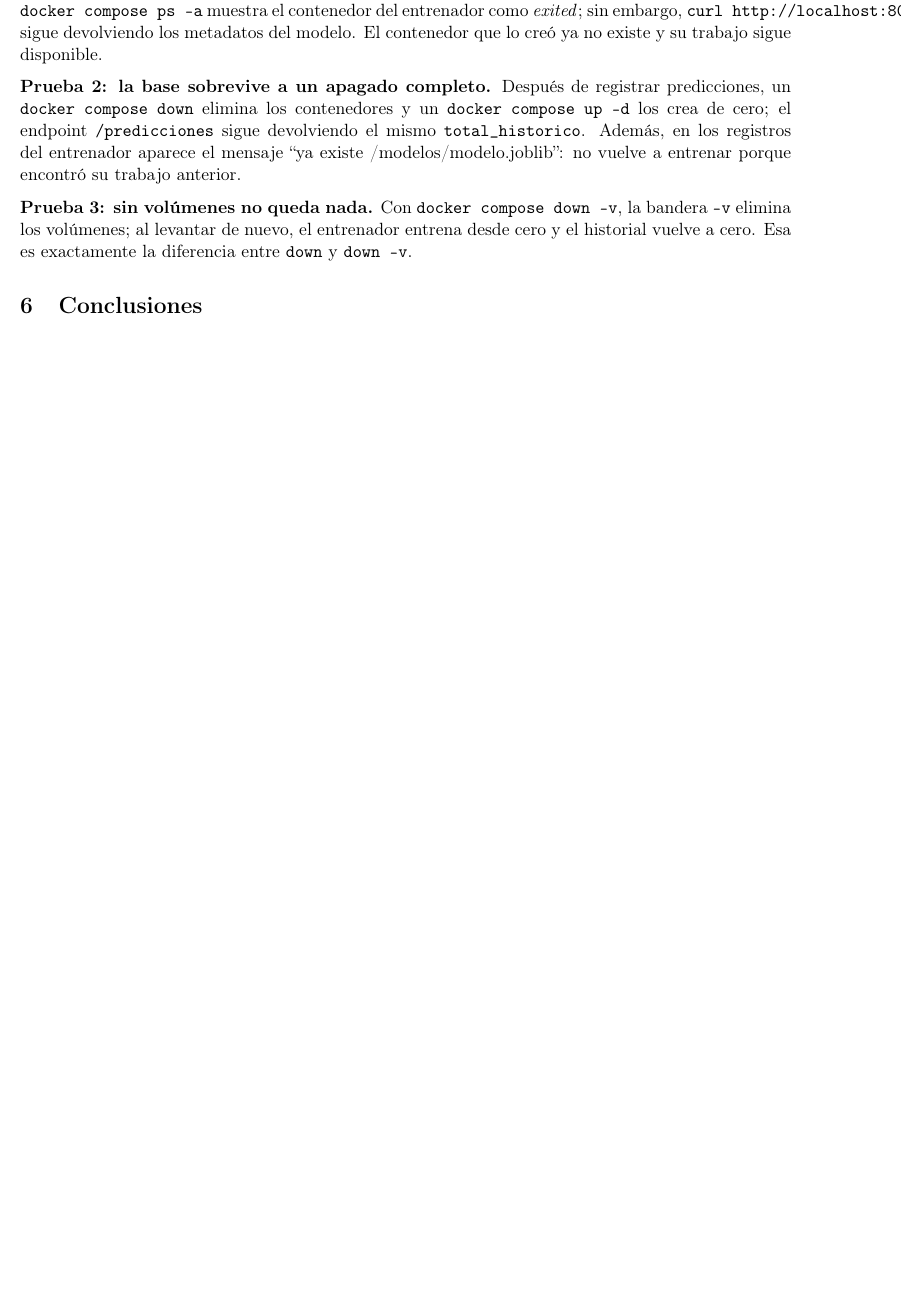
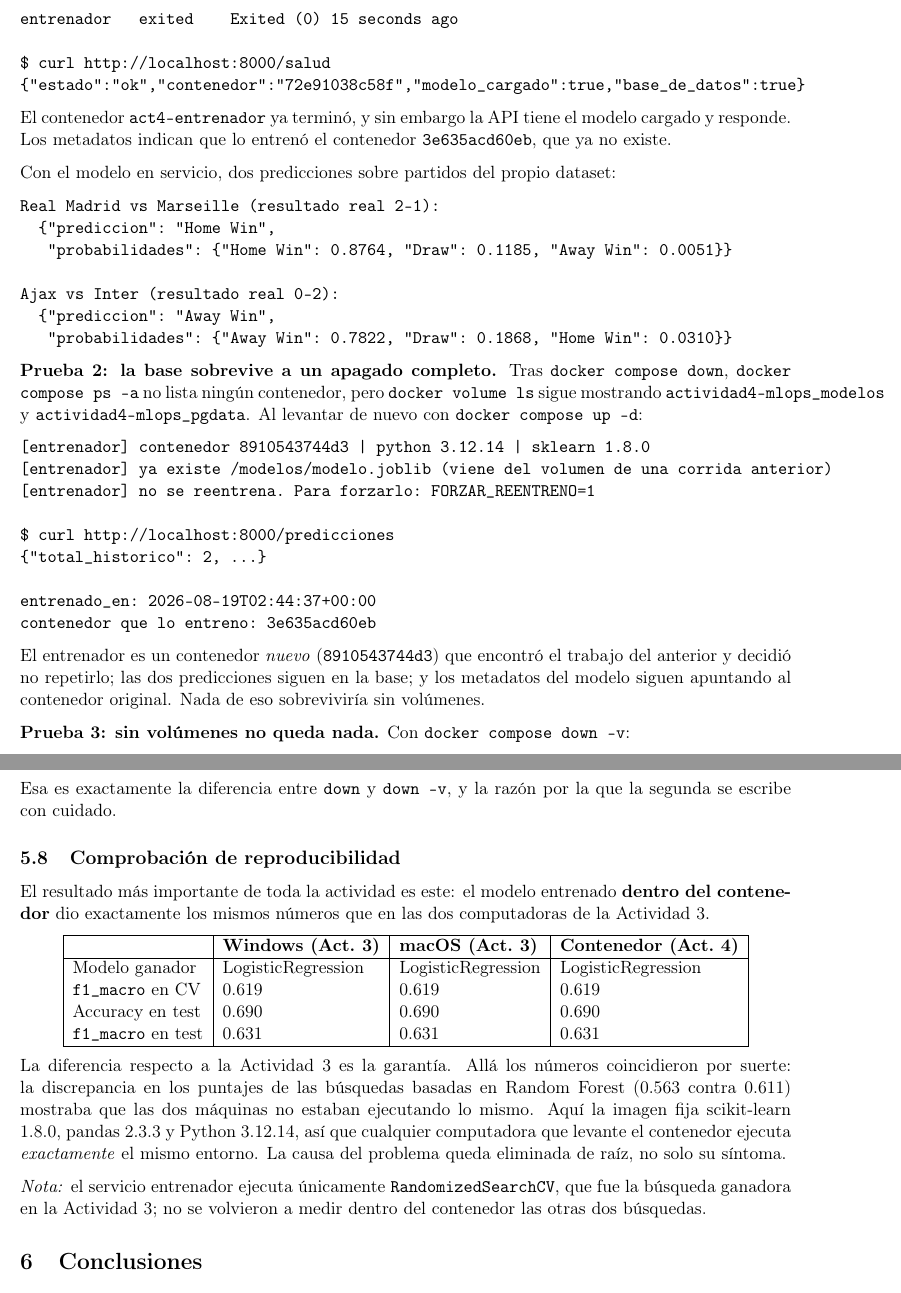
Before and after one commit to DiegoLinares11/Actividad4-MLOPS, a LaTeX document (Investigacion_Docker.tex): part of page 5 of 6 before the commit and two parts of pages 6 and 7 of 8 after it, the two joined at a grey line, cut at the place of the change, the shorter picture padded with empty space. Compiled offline with pdfLaTeX.

Commit message:
Verificar el sistema completo y documentar los resultados reales
- Arreglado PermissionError al guardar el modelo: el volumen con nombre nacia
  perteneciendo a root porque /modelos no existia en la imagen. Se crea y se
  asigna a mlops en el Dockerfile.
- Ejecutadas las tres pruebas de persistencia con Docker 29.7.2 / Compose v5.4.0.
- El modelo entrenado dentro del contenedor reproduce exactamente los numeros
  de la Actividad 3 (CV 0.619, test 0.690 / 0.631).
- PDF actualizado con las salidas reales, el bug de permisos y la tabla de
  reproducibilidad.

```diff
--- a/Investigacion_Docker.tex
+++ b/Investigacion_Docker.tex
@@ -291,16 +324,6 @@ docker volume prune                             # eliminar los que nadie usa
 \subsection{Demostraci\'on de la persistencia}
 
-\textbf{Prueba 1: el modelo sobrevive a su creador.} Tras \texttt{docker compose up --build}, el
-comando \texttt{docker compose ps -a} muestra el contenedor del entrenador como \emph{exited}; sin
-embargo, \texttt{curl http://localhost:8000/modelo} sigue devolviendo los metadatos del modelo. El
-contenedor que lo cre\'o ya no existe y su trabajo sigue disponible.
+Las tres pruebas se ejecutaron sobre el sistema ya funcionando. Estos son los resultados reales.
 
-\textbf{Prueba 2: la base sobrevive a un apagado completo.} Despu\'es de registrar predicciones,
-un \texttt{docker compose down} elimina los contenedores y un \texttt{docker compose up -d} los
-crea de cero; el endpoint \texttt{/predicciones} sigue devolviendo el mismo
-\texttt{total\_historico}. Adem\'as, en los registros del entrenador aparece el mensaje ``ya
-existe /modelos/modelo.joblib'': no vuelve a entrenar porque encontr\'o su trabajo anterior.
+\textbf{Prueba 1: el modelo sobrevive a su creador.}
 
-\textbf{Prueba 3: sin vol\'umenes no queda nada.} Con \texttt{docker compose down -v}, la bandera
-\texttt{-v} elimina los vol\'umenes; al levantar de nuevo, el entrenador entrena desde cero y el
-historial vuelve a cero. Esa es exactamente la diferencia entre \texttt{down} y \texttt{down -v}.
@@ -306,0 +334,44 @@ historial vuelve a cero. Esa es exactamente la diferencia entre \texttt{down} y
+entrenador   exited    Exited (0) 15 seconds ago
+
+$ curl http://localhost:8000/salud
+{"estado":"ok","contenedor":"72e91038c58f","modelo_cargado":true,"base_de_datos":true}
+\end{verbatim}
+
+El contenedor \texttt{act4-entrenador} ya termin\'o, y sin embargo la API tiene el modelo cargado
+y responde. Los metadatos indican que lo entren\'o el contenedor \texttt{3e635acd60eb}, que ya no
+existe.
+
+Con el modelo en servicio, dos predicciones sobre partidos del propio dataset:
+
+\begin{verbatim}
+Real Madrid vs Marseille (resultado real 2-1):
+  {"prediccion": "Home Win",
+   "probabilidades": {"Home Win": 0.8764, "Draw": 0.1185, "Away Win": 0.0051}}
+
+Ajax vs Inter (resultado real 0-2):
+  {"prediccion": "Away Win",
+   "probabilidades": {"Away Win": 0.7822, "Draw": 0.1868, "Home Win": 0.0310}}
+\end{verbatim}
+
+\textbf{Prueba 2: la base sobrevive a un apagado completo.} Tras \texttt{docker compose down},
+\texttt{docker compose ps -a} no lista ning\'un contenedor, pero \texttt{docker volume ls} sigue
+mostrando \texttt{actividad4-mlops\_modelos} y \texttt{actividad4-mlops\_pgdata}. Al levantar de
+nuevo con \texttt{docker compose up -d}:
+
+\begin{verbatim}
+[entrenador] contenedor 8910543744d3 | python 3.12.14 | sklearn 1.8.0
+[entrenador] ya existe /modelos/modelo.joblib (viene del volumen de una corrida anterior)
+[entrenador] no se reentrena. Para forzarlo: FORZAR_REENTRENO=1
+
+$ curl http://localhost:8000/predicciones
+{"total_historico": 2, ...}
+
+entrenado_en: 2026-08-19T02:44:37+00:00
+contenedor que lo entreno: 3e635acd60eb
+\end{verbatim}
+
+El entrenador es un contenedor \emph{nuevo} (\texttt{8910543744d3}) que encontr\'o el trabajo del
+anterior y decidi\'o no repetirlo; las dos predicciones siguen en la base; y los metadatos del
+modelo siguen apuntando al contenedor original. Nada de eso sobrevivir\'ia sin vol\'umenes.
+
+\textbf{Prueba 3: sin vol\'umenes no queda nada.} Con \texttt{docker compose down -v}:
@@ -307,3 +397,36 @@ historial vuelve a cero. Esa es exactamente la diferencia entre \texttt{down} y
+\end{verbatim}
+
+Esa es exactamente la diferencia entre \texttt{down} y \texttt{down -v}, y la raz\'on por la que
+la segunda se escribe con cuidado.
+
+\subsection{Comprobaci\'on de reproducibilidad}
+
+El resultado m\'as importante de toda la actividad es este: el modelo entrenado \textbf{dentro del
+contenedor} dio exactamente los mismos n\'umeros que en las dos computadoras de la Actividad 3.
+
+\begin{center}
+\begin{tabular}{|l|l|l|l|}
+\hline
+& \textbf{Windows (Act.\ 3)} & \textbf{macOS (Act.\ 3)} & \textbf{Contenedor (Act.\ 4)} \\
+\hline
+Modelo ganador & LogisticRegression & LogisticRegression & LogisticRegression \\
+\texttt{f1\_macro} en CV & 0.619 & 0.619 & 0.619 \\
+Accuracy en test & 0.690 & 0.690 & 0.690 \\
+\texttt{f1\_macro} en test & 0.631 & 0.631 & 0.631 \\
+\hline
+\end{tabular}
+\end{center}
+
+La diferencia respecto a la Actividad 3 es la garant\'ia. All\'a los n\'umeros coincidieron por
+suerte: la discrepancia en los puntajes de las b\'usquedas basadas en Random Forest (0.563 contra
+0.611) mostraba que las dos m\'aquinas no estaban ejecutando lo mismo. Aqu\'i la imagen fija
+scikit-learn 1.8.0, pandas 2.3.3 y Python 3.12.14, as\'i que cualquier computadora que levante el
+contenedor ejecuta \emph{exactamente} el mismo entorno. La causa del problema queda eliminada de
+ra\'iz, no solo su s\'intoma.
+
+\emph{Nota:} el servicio entrenador ejecuta \'unicamente \texttt{RandomizedSearchCV}, que fue la
+b\'usqueda ganadora en la Actividad 3; no se volvieron a medir dentro del contenedor las otras dos
+b\'usquedas.
 
 \section{Conclusiones}
 
```
Also changed, not shown: Investigacion_Docker.pdf, README.md, Investigacion_Docker.tex (61 more changed lines), 1 other file.
